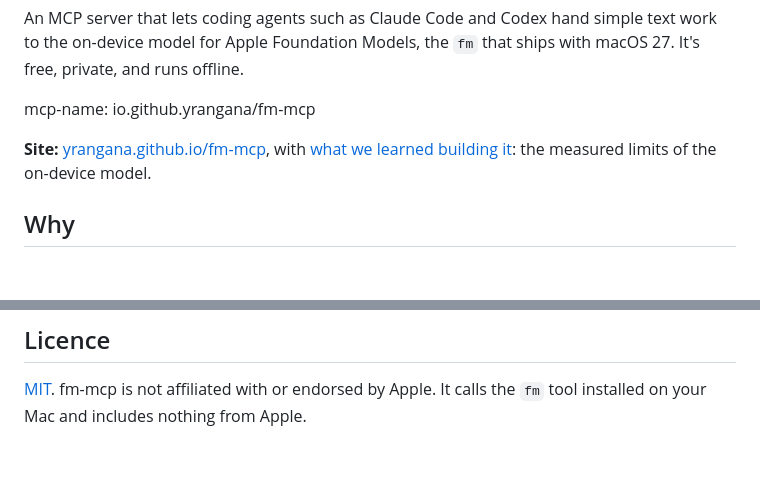
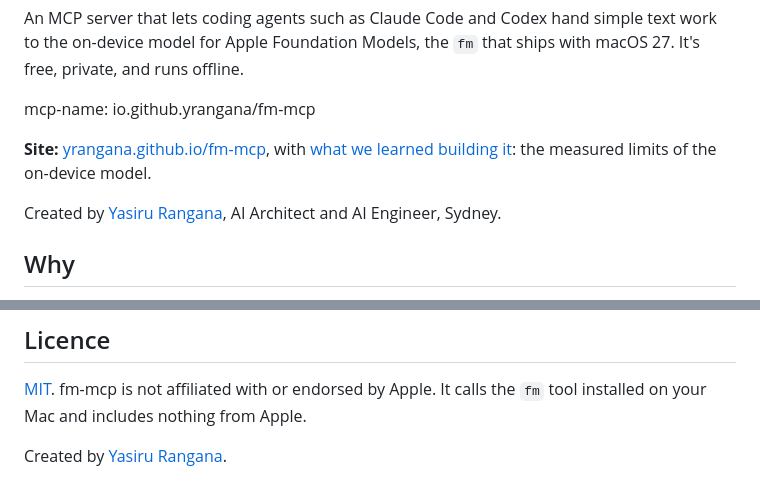
Before and after one commit to yrangana/fm-mcp, a Markdown page: README.md, 2 parts joined by grey strips. Rendered like a GitHub page; blank space fills up the shorter version.

Commit message:
README: add author credit

```diff
--- a/README.md
+++ b/README.md
@@ -9,6 +9,8 @@ An MCP server that lets coding agents such as Claude Code and Codex hand simple
 mcp-name: io.github.yrangana/fm-mcp
 
 **Site:** [yrangana.github.io/fm-mcp](https://yrangana.github.io/fm-mcp/), with [what we learned building it](https://yrangana.github.io/fm-mcp/what-we-learned.html): the measured limits of the on-device model.
+
+Created by [Yasiru Rangana](https://yasirurangana.com), AI Architect and AI Engineer, Sydney.
 
 ## Why
 
@@ -147,3 +149,5 @@ scripts/real_fm_smoke.sh           # checks against the real fm on this Mac
 ## Licence
 
 [MIT](LICENSE). fm-mcp is not affiliated with or endorsed by Apple. It calls the `fm` tool installed on your Mac and includes nothing from Apple.
+
+Created by [Yasiru Rangana](https://yasirurangana.com).
```
